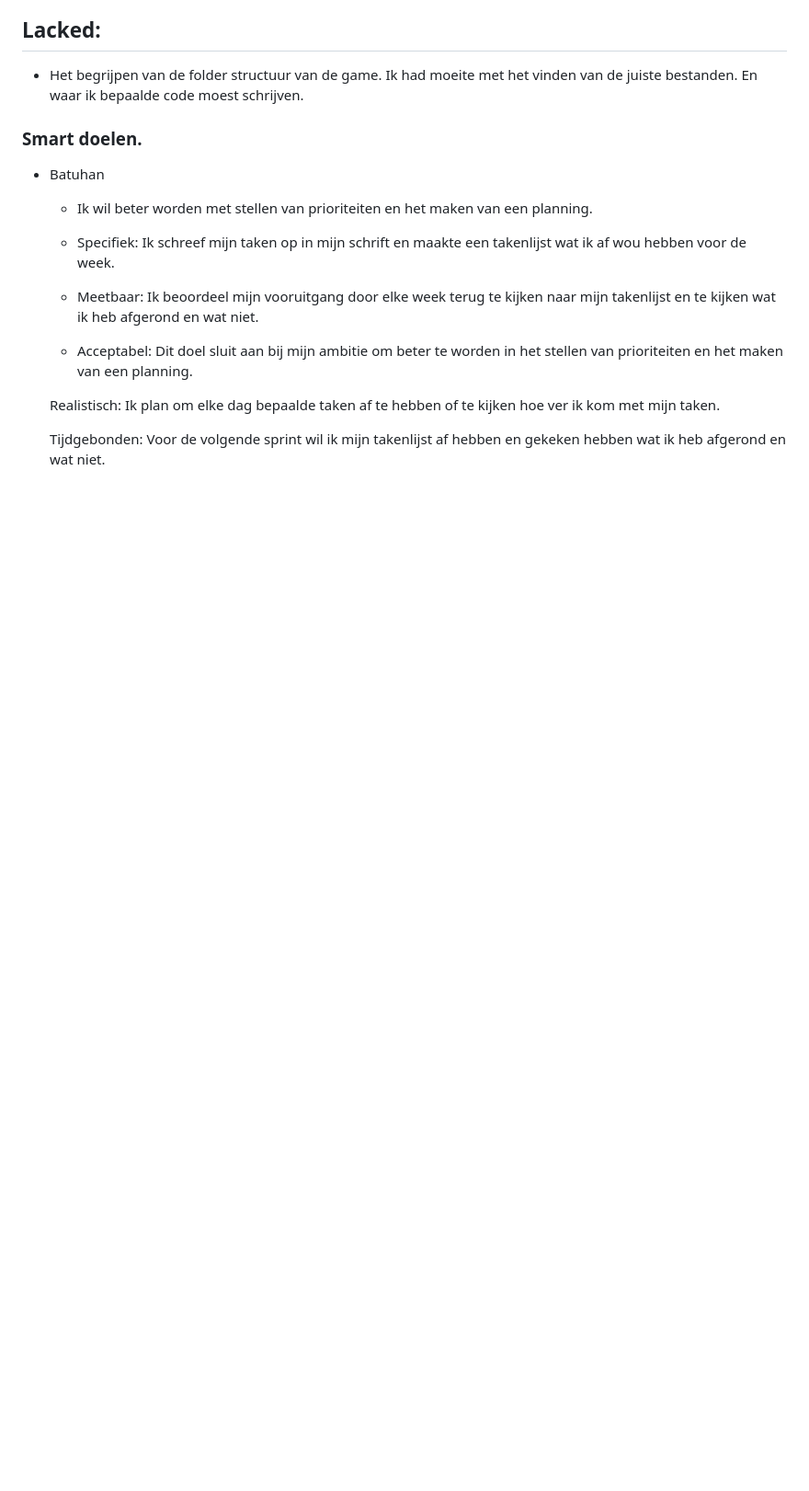
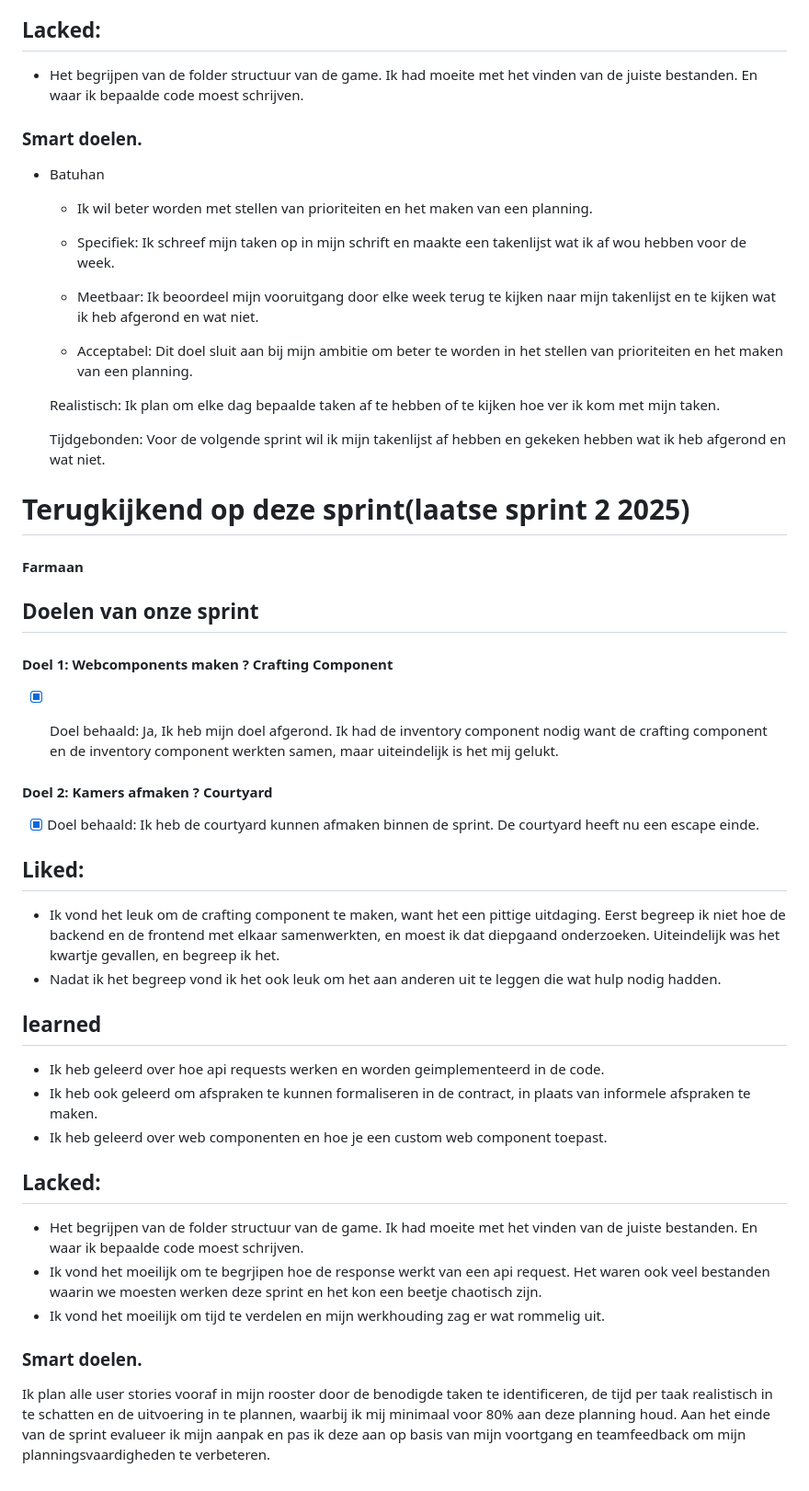
Before and after one commit to Zoiye1/Lucastars-Game, a Markdown page: docs/retrospective/retro.md, the part around the change. Shown: that part at 92% size. Drawn GitHub-style; blank space fills up the shorter version.

Commit message:
docs(retro): farmaan retro ingezet

```diff
--- a/docs/retrospective/retro.md
+++ b/docs/retrospective/retro.md
@@ -186,3 +186,39 @@ Tijdgebonden:
     Realistisch: Ik plan om elke dag bepaalde taken af te hebben of te kijken hoe ver ik kom met mijn taken.
 
     Tijdgebonden: Voor de volgende sprint wil ik mijn takenlijst af hebben en gekeken hebben wat ik heb afgerond en wat niet.
+
+# Terugkijkend op deze sprint(laatse sprint 2 2025)
+
+#### Farmaan
+
+## Doelen van onze sprint
+
+#### Doel 1: Webcomponents maken ? Crafting Component
+
+- [x] Doel behaald: Ja,  Ik heb mijn doel afgerond. Ik had de inventory component nodig want de crafting component en de inventory component werkten samen, maar uiteindelijk is het mij gelukt.
+
+
+#### Doel 2: Kamers afmaken ? Courtyard
+
+- [x] Doel behaald: Ik heb de courtyard kunnen afmaken binnen de sprint. De courtyard heeft nu een escape einde.
+
+## Liked:
+
+- Ik vond het leuk om de crafting component te maken, want het een pittige uitdaging. Eerst begreep ik niet hoe de backend en de frontend met elkaar samenwerkten, en moest ik dat diepgaand onderzoeken. Uiteindelijk was het kwartje gevallen, en begreep ik het.
+- Nadat ik het begreep vond ik het ook leuk om het aan anderen uit te leggen die wat hulp nodig hadden.
+
+## learned
+
+- Ik heb geleerd over hoe api requests werken en worden geimplementeerd in de code.
+- Ik heb ook geleerd om afspraken te kunnen formaliseren in de contract, in plaats van informele afspraken te maken.
+- Ik heb geleerd over web componenten en hoe je een custom web component toepast.
+
+## Lacked:
+
+- Het begrijpen van de folder structuur van de game. Ik had moeite met het vinden van de juiste bestanden. En waar ik bepaalde code moest schrijven.
+- Ik vond het moeilijk om te begrjipen hoe de response werkt van een api request. Het waren ook veel bestanden waarin we moesten werken deze sprint en het kon een beetje chaotisch zijn.
+- Ik vond het moeilijk om tijd te verdelen en mijn werkhouding zag er wat rommelig uit.
+
+### Smart doelen.
+
+Ik plan alle user stories vooraf in mijn rooster door de benodigde taken te identificeren, de tijd per taak realistisch in te schatten en de uitvoering in te plannen, waarbij ik mij minimaal voor 80% aan deze planning houd. Aan het einde van de sprint evalueer ik mijn aanpak en pas ik deze aan op basis van mijn voortgang en teamfeedback om mijn planningsvaardigheden te verbeteren.
```
